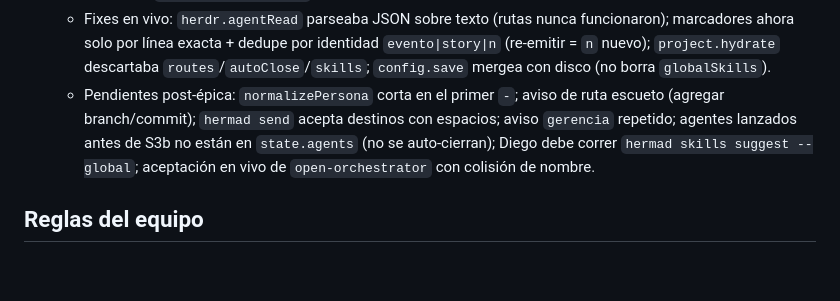
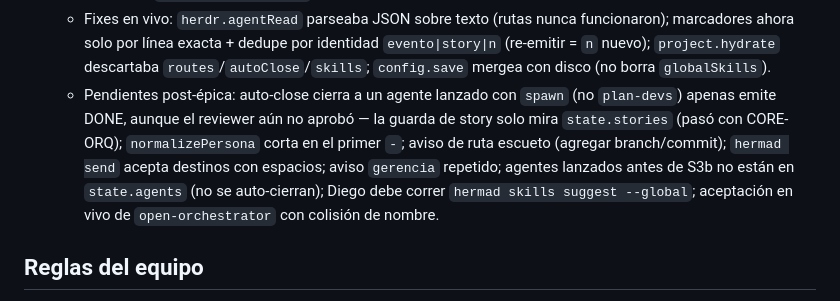
Before and after one commit to DdeDiegoA/hermad, a Markdown page: AGENTS.md, the part around the change. Rendered like a GitHub page; blank space fills up the shorter version.

Commit message:
hermad: AGENTS.md gap de auto-close con spawn manual
Co-Authored-By: Claude Opus 5.5 <noreply@anthropic.com>

```diff
--- a/AGENTS.md
+++ b/AGENTS.md
@@ -59,7 +59,7 @@
   - (3)(4) `placement` garantiza tab de departamento (default por persona, `dev-N`→desarrollo; si el move falla cierra el pane y aborta); tab default → `gerencia` (en workspaces nuevos).
   - (5) `hermad skills list|match|suggest [--global]|global add|rm` (índice cacheado en `~/.hermad/cache`, BM25 local); `globalSkills` en `~/.hermad/config.json` (+ `skills.add/remove` por proyecto); `spawn/send --skills` cargan por vendor, lo no nativo va como rutas SKILL.md.
   - Fixes en vivo: `herdr.agentRead` parseaba JSON sobre texto (rutas nunca funcionaron); marcadores ahora solo por línea exacta + dedupe por identidad `evento|story|n` (re-emitir = `n` nuevo); `project.hydrate` descartaba `routes`/`autoClose`/`skills`; `config.save` mergea con disco (no borra `globalSkills`).
-  - Pendientes post-épica: `normalizePersona` corta en el primer `-`; aviso de ruta escueto (agregar branch/commit); `hermad send` acepta destinos con espacios; aviso `gerencia` repetido; agentes lanzados antes de S3b no están en `state.agents` (no se auto-cierran); Diego debe correr `hermad skills suggest --global`; aceptación en vivo de `open-orchestrator` con colisión de nombre.
+  - Pendientes post-épica: auto-close cierra a un agente lanzado con `spawn` (no `plan-devs`) apenas emite DONE, aunque el reviewer aún no aprobó — la guarda de story solo mira `state.stories` (pasó con CORE-ORQ); `normalizePersona` corta en el primer `-`; aviso de ruta escueto (agregar branch/commit); `hermad send` acepta destinos con espacios; aviso `gerencia` repetido; agentes lanzados antes de S3b no están en `state.agents` (no se auto-cierran); Diego debe correr `hermad skills suggest --global`; aceptación en vivo de `open-orchestrator` con colisión de nombre.
 
 ## Reglas del equipo
 
```
